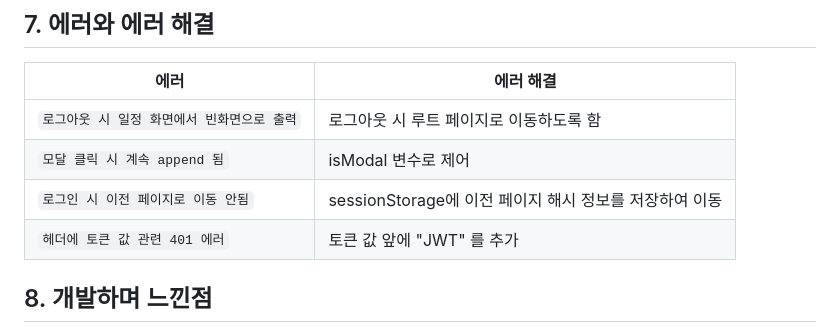
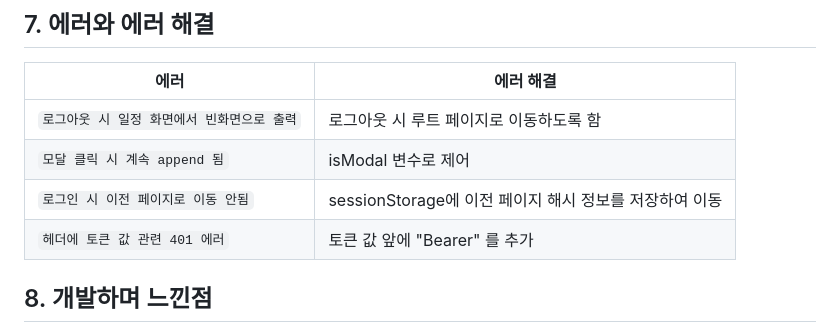
Before and after one commit to gustn1029/openMarket, a Markdown page: README.md, the part around the change. Drawn GitHub-style.

Commit message:
리드미 업데이트

```diff
--- a/README.md
+++ b/README.md
@@ -328,7 +328,7 @@ gantt
 | `로그아웃 시 일정 화면에서 빈화면으로 출력`| 로그아웃 시 루트 페이지로 이동하도록 함|
 | `모달 클릭 시 계속 append 됨`| isModal 변수로 제어|
 | `로그인 시 이전 페이지로 이동 안됨`| sessionStorage에 이전 페이지 해시 정보를 저장하여 이동|
-| `헤더에 토큰 값 관련 401 에러`| 토큰 값 앞에 "JWT" 를 추가|
+| `헤더에 토큰 값 관련 401 에러`| 토큰 값 앞에 "Bearer" 를 추가|
 
 ## 8. 개발하며 느낀점
 vanillaJS로 SPA를 구현한 적이 강의를 들으면서 한번 따라한 뒤로 한번도 없었는데 구현 초기에 설계를 제대로 해야지만 개발하는 데에 문제가 없겠다 라는 것을 깨달을 수 있었습니다.<br>
```
